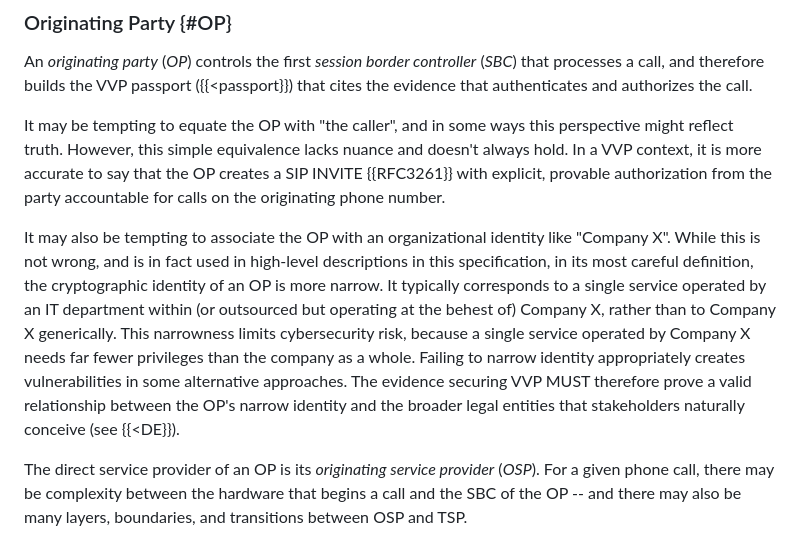
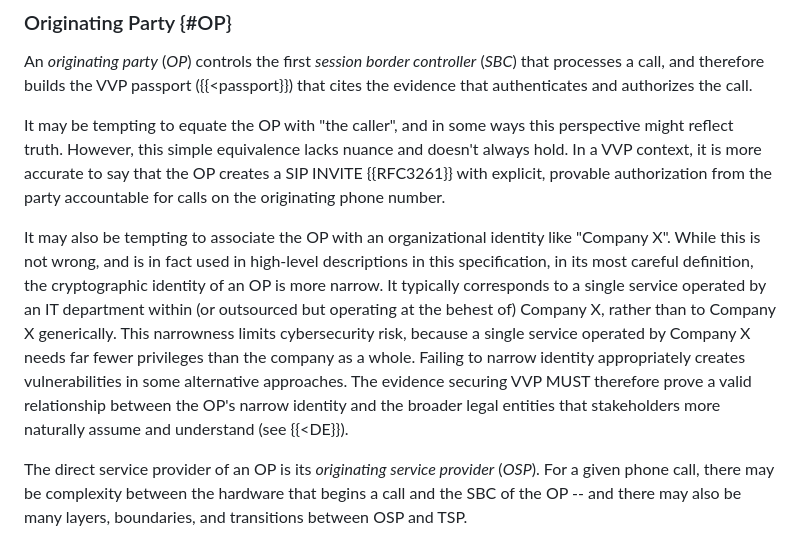
Before and after one commit to edeykholt/vvp, a Markdown page: draft-hardman-verifiable-voice-protocol.md, the part around the change. GitHub-like rendering.

Commit message:
Word choice to clarify relationship between OP identity and naturally assumed entities

```diff
--- a/draft-hardman-verifiable-voice-protocol.md
+++ b/draft-hardman-verifiable-voice-protocol.md
@@ -213,7 +213,7 @@ An *originating party* (*OP*) controls the first *session border controller* (*S
 
 It may be tempting to equate the OP with "the caller", and in some ways this perspective might reflect truth. However, this simple equivalence lacks nuance and doesn't always hold. In a VVP context, it is more accurate to say that the OP creates a SIP INVITE {{RFC3261}} with explicit, provable authorization from the party accountable for calls on the originating phone number.
 
-It may also be tempting to associate the OP with an organizational identity like "Company X". While this is not wrong, and is in fact used in high-level descriptions in this specification, in its most careful definition, the cryptographic identity of an OP is more narrow. It typically corresponds to a single service operated by an IT department within (or outsourced but operating at the behest of) Company X, rather than to Company X generically. This narrowness limits cybersecurity risk, because a single service operated by Company X needs far fewer privileges than the company as a whole. Failing to narrow identity appropriately creates vulnerabilities in some alternative approaches. The evidence securing VVP MUST therefore prove a valid relationship between the OP's narrow identity and the broader legal entities that stakeholders naturally conceive (see {{<DE}}).
+It may also be tempting to associate the OP with an organizational identity like "Company X". While this is not wrong, and is in fact used in high-level descriptions in this specification, in its most careful definition, the cryptographic identity of an OP is more narrow. It typically corresponds to a single service operated by an IT department within (or outsourced but operating at the behest of) Company X, rather than to Company X generically. This narrowness limits cybersecurity risk, because a single service operated by Company X needs far fewer privileges than the company as a whole. Failing to narrow identity appropriately creates vulnerabilities in some alternative approaches. The evidence securing VVP MUST therefore prove a valid relationship between the OP's narrow identity and the broader legal entities that stakeholders more naturally assume and understand (see {{<DE}}).
 
 The direct service provider of an OP is its *originating service provider* (*OSP*). For a given phone call, there may be complexity between the hardware that begins a call and the SBC of the OP -- and there may also be many layers, boundaries, and transitions between OSP and TSP.
 
```
